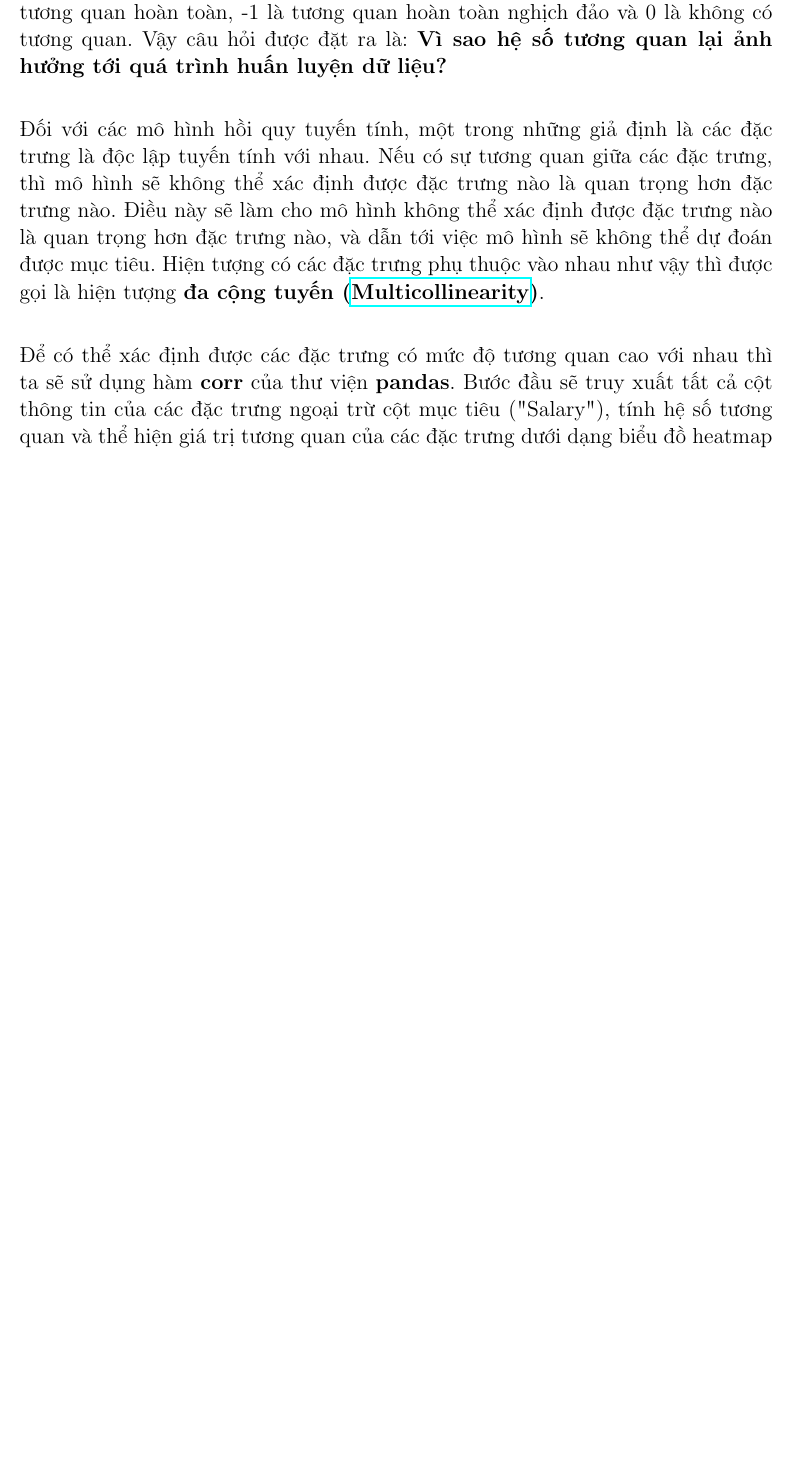
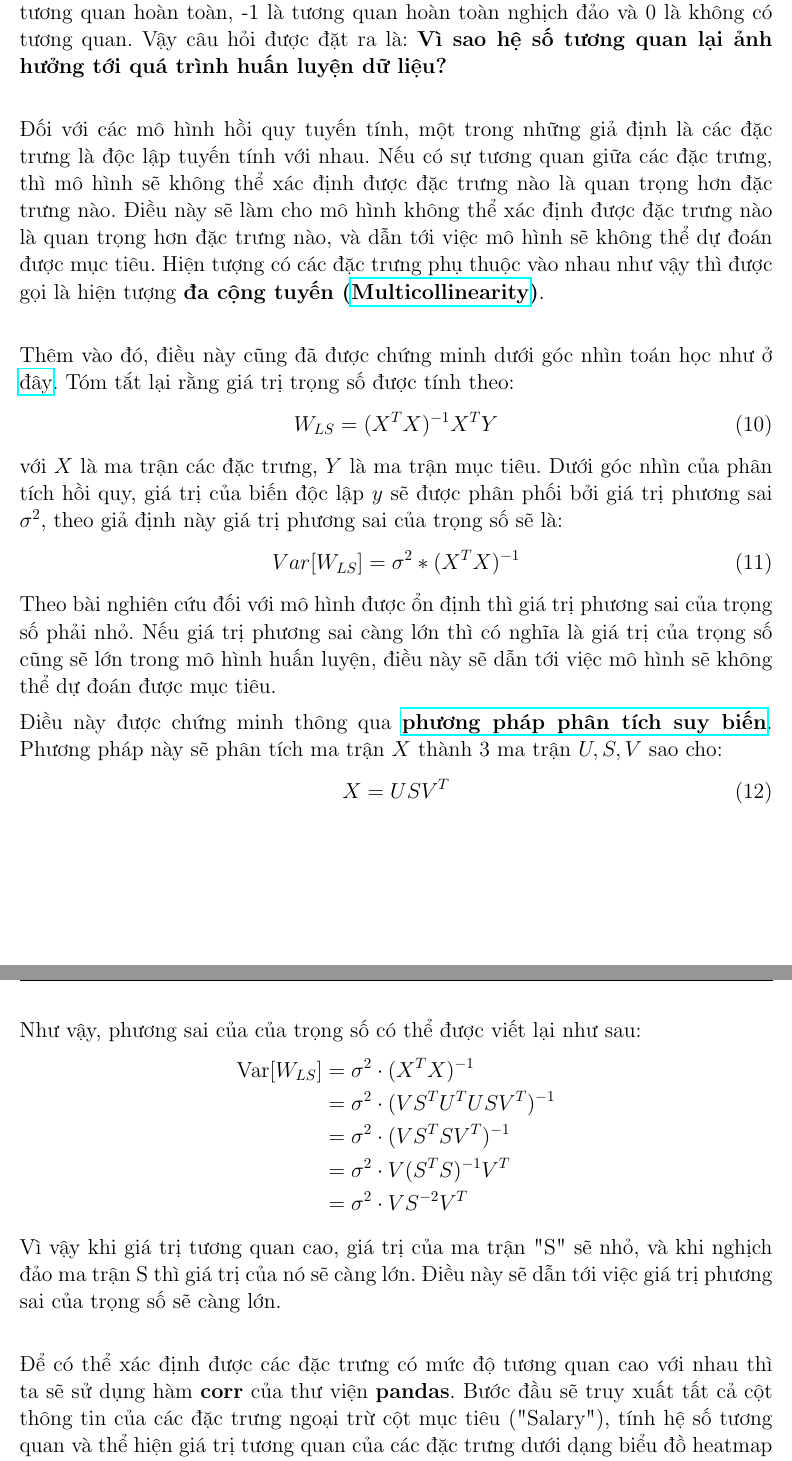
Before and after one commit to Quan0308/linear_regression, a LaTeX document (report/main.tex): part of page 16 of 19 before the commit and two parts of pages 18 and 19 of 22 after it, the two joined at a grey line, cut so that both start at the same text, the shorter picture padded with empty space. Compiled offline with pdfLaTeX.

Commit message:
explaining class imported

```diff
--- a/report/main.tex
+++ b/report/main.tex
@@ -462,6 +484,34 @@ Ngoài việc sử dụng 2 thư viện được cung cấp là \textbf{Numpy} v
 
     Đối với các mô hình hồi quy tuyến tính, một trong những giả định là các đặc trưng là độc lập tuyến tính với nhau. Nếu có sự tương quan giữa các đặc trưng, thì mô hình sẽ không thể xác định được đặc trưng nào là quan trọng hơn đặc trưng nào. Điều này sẽ làm cho mô hình không thể xác định được đặc trưng nào là quan trọng hơn đặc trưng nào, và dẫn tới việc mô hình sẽ không thể dự đoán được mục tiêu. Hiện tượng có các đặc trưng phụ thuộc vào nhau như vậy thì được gọi là hiện tượng \textbf{đa cộng tuyến (\href{https://en.wikipedia.org/wiki/Multicollinearity}{Multicollinearity})}.\\
 
+    Thêm vào đó, điều này cũng đã được chứng minh dưới góc nhìn toán học như ở \href{https://www.quora.com/Why-is-it-important-to-remove-correlated-variables-when-performing-machine-learning-If-2-variables-are-correlated-how-do-you-choose-which-one-to-exclude-from-the-data-set}{đây}. Tóm tắt lại rằng giá trị trọng số được tính theo:
+        \begin{equation}
+            W_{LS} = (X^T  X)^{-1}  X^T  Y
+        \end{equation}
+    với $X$ là ma trận các đặc trưng, $Y$ là ma trận mục tiêu. Dưới góc nhìn của phân tích hồi quy, giá trị của biến độc lập $y$ sẽ được phân phối bởi giá trị phương sai \textbf{$\sigma^2$}, theo giả định này giá trị phương sai của trọng số sẽ là:
+        \begin{equation}
+            Var[W_{LS}] = \sigma^2 * (X^T X)^{-1}
+        \end{equation}
+    Theo bài nghiên cứu đối với mô hình được ổn định thì giá trị phương sai của trọng số phải nhỏ. Nếu giá trị phương sai càng lớn thì có nghĩa là giá trị của trọng số cũng sẽ lớn trong mô hình huấn luyện, điều này sẽ dẫn tới việc mô hình sẽ không thể dự đoán được mục tiêu.
+
+    Điều này được chứng minh thông qua \href{https://www.kaggle.com/code/phamdinhkhanh/singular-value-decomposition}{\textbf{phương pháp phân tích suy biến}}. Phương pháp này sẽ phân tích ma trận $X$ thành 3 ma trận $U, S, V$ sao cho:
+        \begin{equation}
+            X = U S V^T
+        \end{equation}
+
+    Như vậy, phương sai của của trọng số có thể  được viết lại như sau:
+    \begin{align*}
+        \begin{split}
+        \text{Var}[W_{LS}] &= \sigma^2 \cdot (X^T X)^{-1} \\
+                            &= \sigma^2 \cdot (V S^T U^T U S V^T)^{-1} \\
+                            &= \sigma^2 \cdot (V S^T S V^T)^{-1} \\
+                            &= \sigma^2 \cdot V (S^T S)^{-1} V^T\\
+                            &= \sigma^2 \cdot V S^{-2} V^T
+        \end{split}
+    \end{align*}
+    Vì vậy khi giá trị tương quan cao, giá trị của ma trận "S" sẽ nhỏ, và khi nghịch đảo ma trận S thì giá trị của nó sẽ càng lớn. Điều này sẽ dẫn tới việc giá trị phương sai của trọng số sẽ càng lớn.
+    \\
+
     Để có thể xác định được các đặc trưng có mức độ tương quan cao với nhau thì ta sẽ sử dụng hàm \textbf{corr} của thư viện \textbf{pandas}. Bước đầu sẽ truy xuất tất cả cột thông tin của các đặc trưng ngoại trừ cột mục tiêu ("Salary"), tính hệ số tương quan và thể hiện giá trị tương quan của các đặc trưng dưới dạng biểu đồ heatmap như sau:
     \begin{figure}[H]
         \includegraphics[width=\textwidth, keepaspectratio]{assets/heatmap.png}
```
Also changed, not shown: report/main.pdf, report/main.tex (27 more changed lines).
